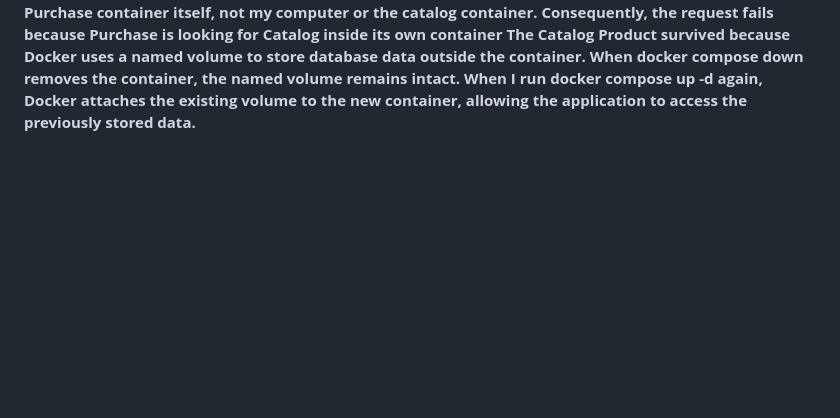
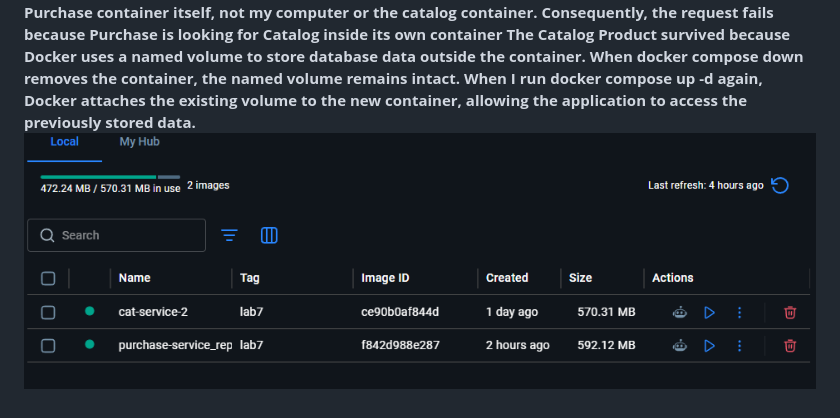
Before and after one commit to jose2049/purchase-service_repo, a Markdown page: README.md, the part around the change. GitHub-like rendering; pictures changed too: img.png (added); blank space fills up the shorter version.

Commit message:
adding pic

```diff
--- a/README.md
+++ b/README.md
@@ -11,3 +11,4 @@ own container**
 docker compose down removes the container, the named volume remains intact. When I run docker compose up -d again,
 Docker attaches the existing volume to the new container, allowing the application to access the previously stored
 data.**
+![img.png](img.png)
```
